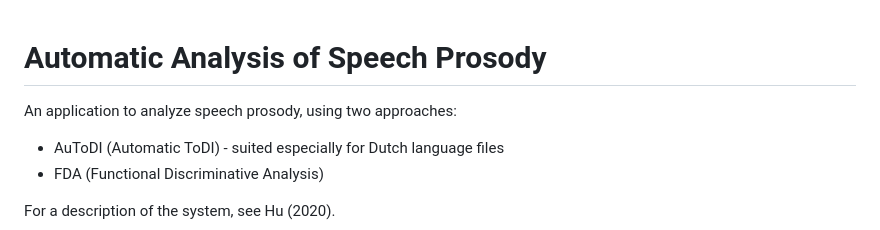
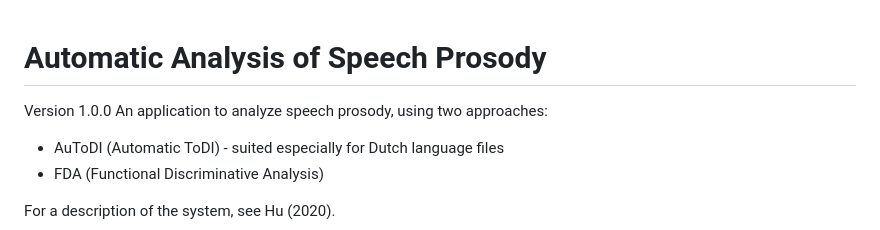
Before and after one commit to UUDigitalHumanitieslab/AASP, a Markdown page: README.md, the part around the change. GitHub-like rendering.

Commit message:
add version number

```diff
--- a/README.md
+++ b/README.md
@@ -1,4 +1,5 @@
 # Automatic Analysis of Speech Prosody
+Version 1.0.0
 An application to analyze speech prosody, using two approaches:
 - AuToDI (Automatic ToDI) - suited especially for Dutch language files
 - FDA (Functional Discriminative Analysis)
```
